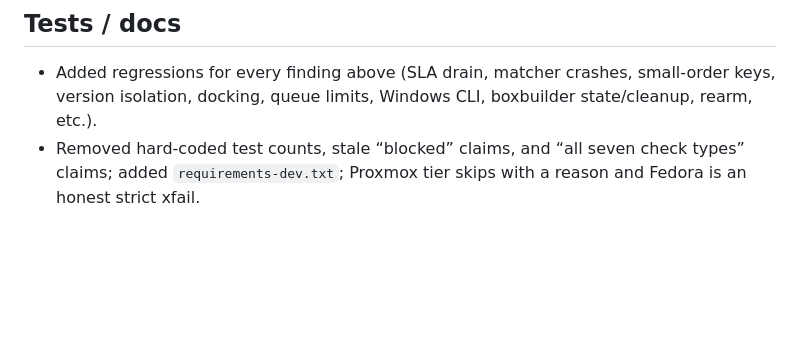
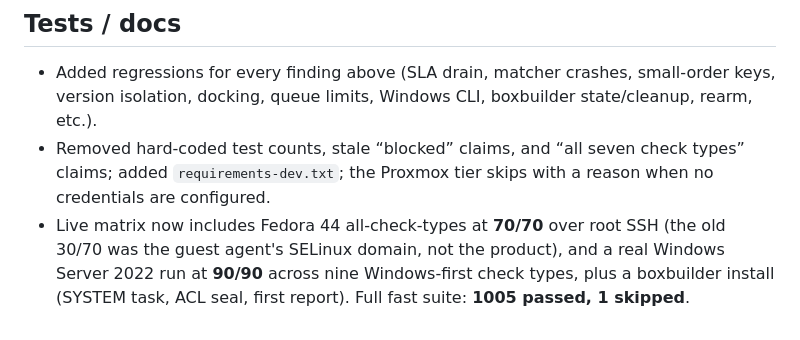
Before and after one commit to DawgSecTeam/huitzilopochtli, a Markdown page: RELEASE_NOTES_1.0.md, the part around the change. GitHub-like rendering; blank space fills up the shorter version.

```diff
--- a/RELEASE_NOTES_1.0.md
+++ b/RELEASE_NOTES_1.0.md
@@ -91,5 +91,10 @@ protocol, score ledger, and box factory safe to run as a 1.0 system.
   small-order keys, version isolation, docking, queue limits, Windows CLI,
   boxbuilder state/cleanup, rearm, etc.).
 - Removed hard-coded test counts, stale “blocked” claims, and “all seven check
-  types” claims; added `requirements-dev.txt`; Proxmox tier skips with a
-  reason and Fedora is an honest strict xfail.
+  types” claims; added `requirements-dev.txt`; the Proxmox tier skips with a
+  reason when no credentials are configured.
+- Live matrix now includes Fedora 44 all-check-types at **70/70** over root SSH
+  (the old 30/70 was the guest agent's SELinux domain, not the product), and a
+  real Windows Server 2022 run at **90/90** across nine Windows-first check
+  types, plus a boxbuilder install (SYSTEM task, ACL seal, first report).
+  Full fast suite: **1005 passed, 1 skipped**.
```
Also changed, not shown: RELEASE_1.0_PLAN.md (+9 -3 lines).
